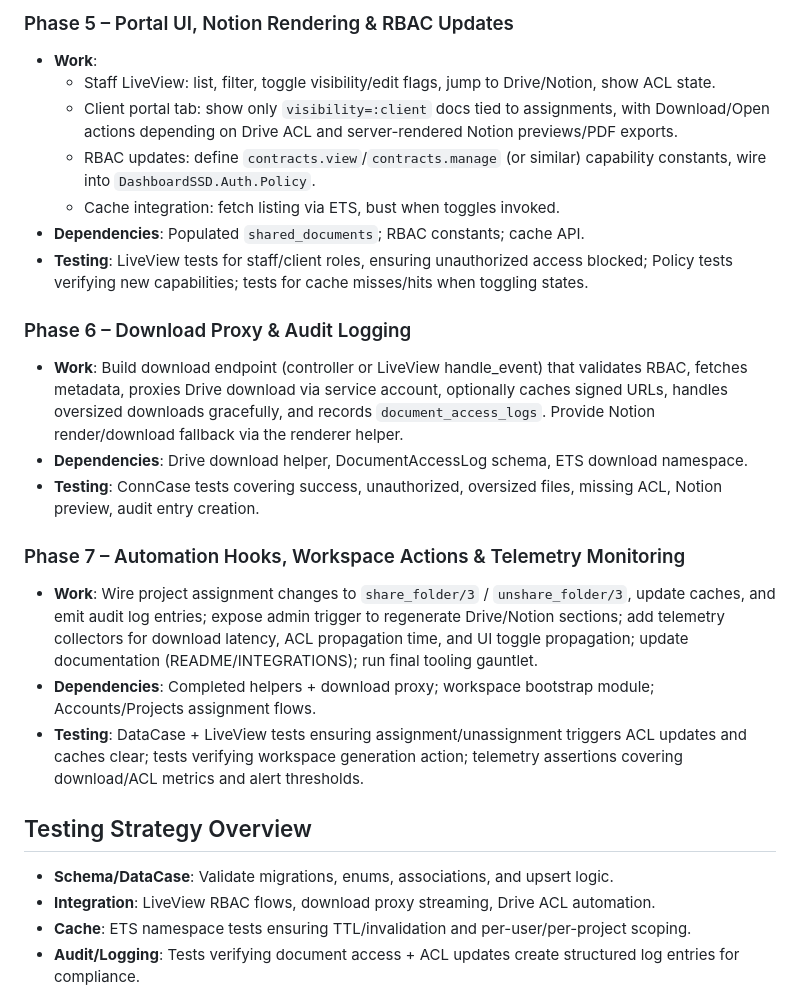
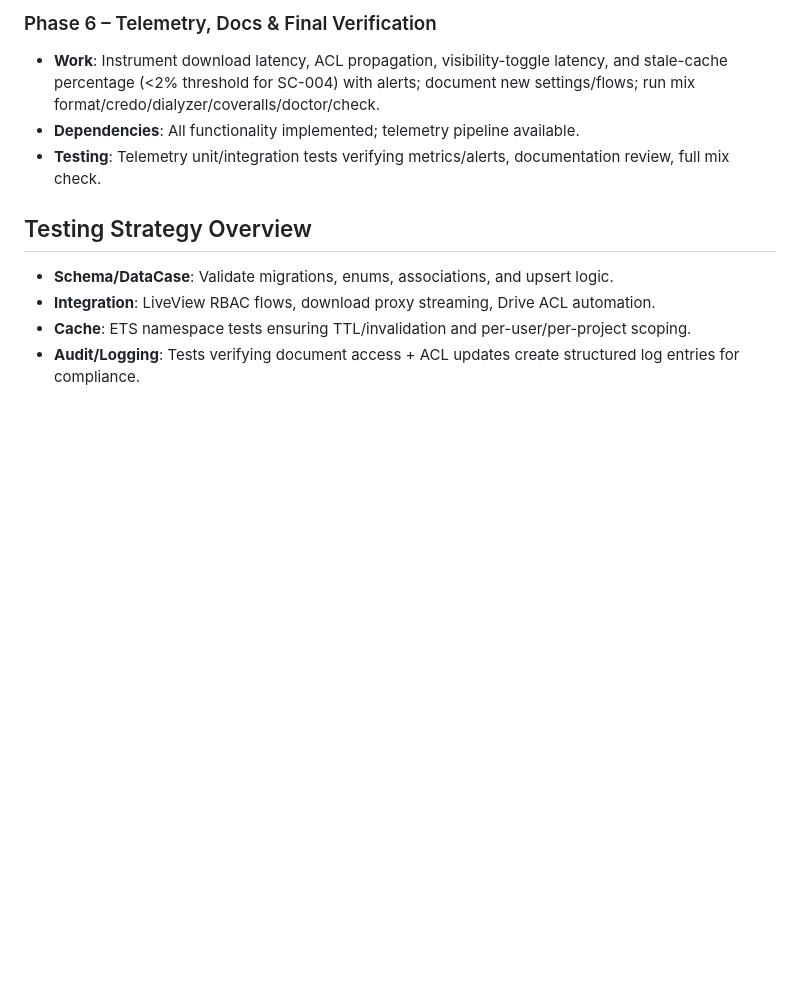
Before and after one commit to slickage/dashboard-ssd, a Markdown page: specs/007-client-facing-sow/plan.md, the part around the change printed below. Rendered like a GitHub page; blank space fills up the shorter version.

```diff
--- a/specs/007-client-facing-sow/plan.md
+++ b/specs/007-client-facing-sow/plan.md
@@ -114,22 +114,8 @@ test/
 
-### Phase 5 – Portal UI, Notion Rendering & RBAC Updates
-- **Work**:
-  - Staff LiveView: list, filter, toggle visibility/edit flags, jump to Drive/Notion, show ACL state.
-  - Client portal tab: show only `visibility=:client` docs tied to assignments, with Download/Open actions depending on Drive ACL and server-rendered Notion previews/PDF exports.
-  - RBAC updates: define `contracts.view`/`contracts.manage` (or similar) capability constants, wire into `DashboardSSD.Auth.Policy`.
-  - Cache integration: fetch listing via ETS, bust when toggles invoked.
-- **Dependencies**: Populated `shared_documents`; RBAC constants; cache API.
-- **Testing**: LiveView tests for staff/client roles, ensuring unauthorized access blocked; Policy tests verifying new capabilities; tests for cache misses/hits when toggling states.
-
-### Phase 6 – Download Proxy & Audit Logging
-- **Work**: Build download endpoint (controller or LiveView handle_event) that validates RBAC, fetches metadata, proxies Drive download via service account, optionally caches signed URLs, handles oversized downloads gracefully, and records `document_access_logs`. Provide Notion render/download fallback via the renderer helper.
-- **Dependencies**: Drive download helper, DocumentAccessLog schema, ETS download namespace.
-- **Testing**: ConnCase tests covering success, unauthorized, oversized files, missing ACL, Notion preview, audit entry creation.
-
-### Phase 7 – Automation Hooks, Workspace Actions & Telemetry Monitoring
-- **Work**: Wire project assignment changes to `share_folder/3` / `unshare_folder/3`, update caches, and emit audit log entries; expose admin trigger to regenerate Drive/Notion sections; add telemetry collectors for download latency, ACL propagation time, and UI toggle propagation; update documentation (README/INTEGRATIONS); run final tooling gauntlet.
-- **Dependencies**: Completed helpers + download proxy; workspace bootstrap module; Accounts/Projects assignment flows.
-- **Testing**: DataCase + LiveView tests ensuring assignment/unassignment triggers ACL updates and caches clear; tests verifying workspace generation action; telemetry assertions covering download/ACL metrics and alert thresholds.
+### Phase 6 – Telemetry, Docs & Final Verification
+- **Work**: Instrument download latency, ACL propagation, visibility-toggle latency, and stale-cache percentage (<2% threshold for SC-004) with alerts; document new settings/flows; run mix format/credo/dialyzer/coveralls/doctor/check.
+- **Dependencies**: All functionality implemented; telemetry pipeline available.
+- **Testing**: Telemetry unit/integration tests verifying metrics/alerts, documentation review, full mix check.
 
 ## Testing Strategy Overview
 - **Schema/DataCase**: Validate migrations, enums, associations, and upsert logic.
```
Also changed, not shown: other parts of specs/007-client-facing-sow/plan.md (+17 -17 lines), specs/007-client-facing-sow/tasks.md (+1 -1 lines).
